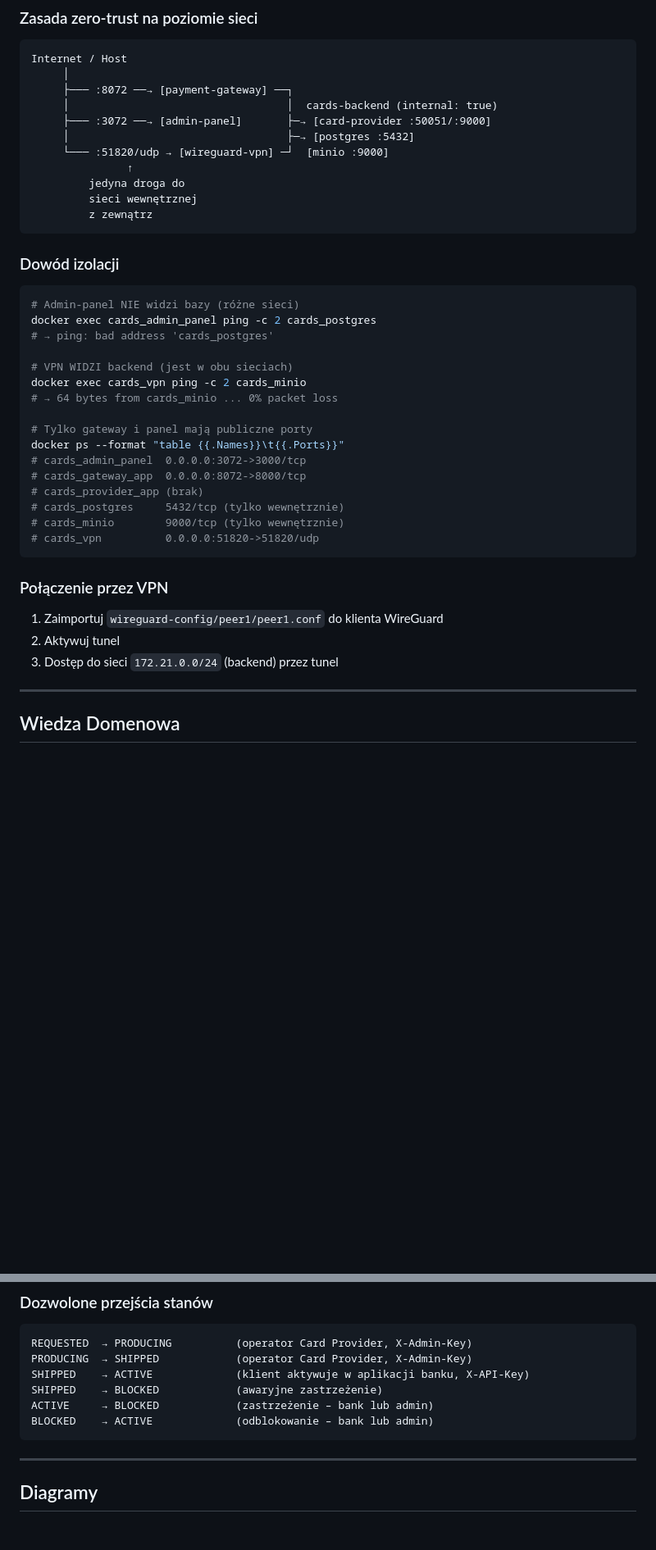
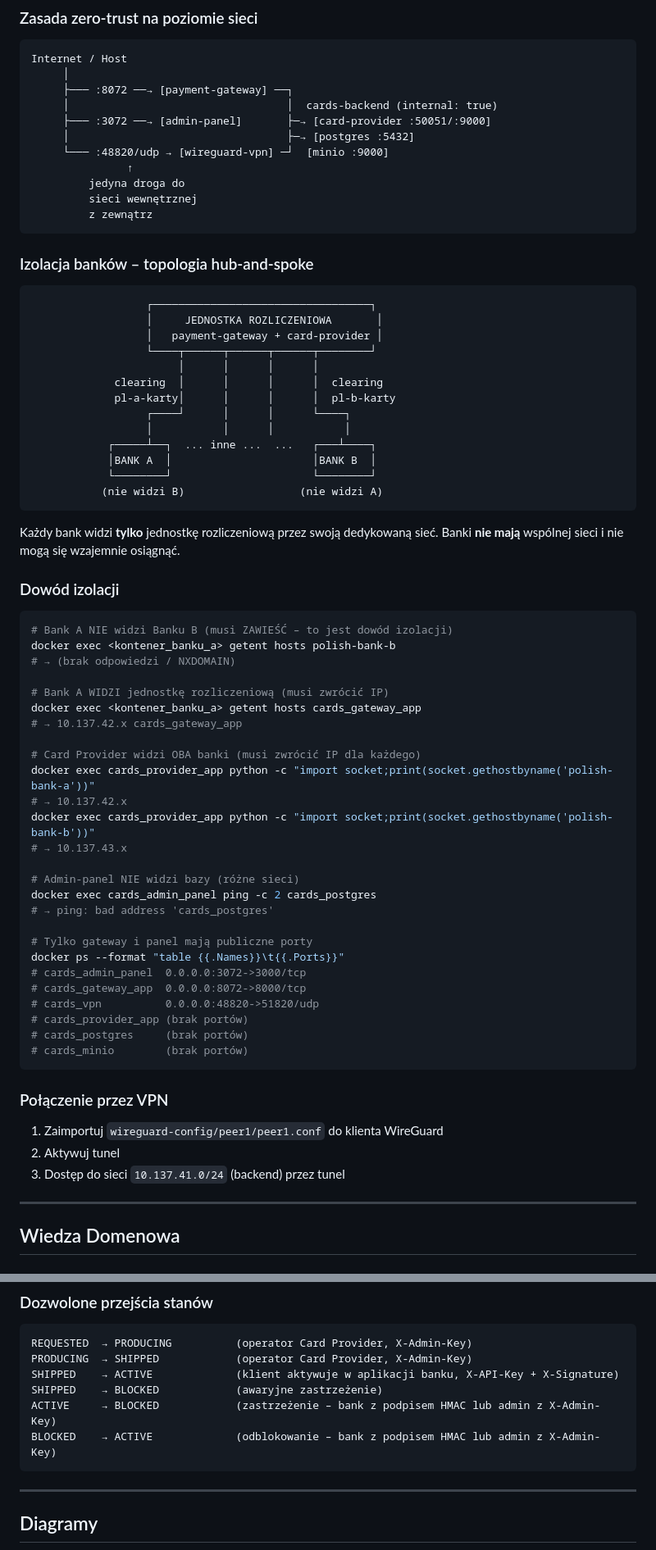
Before and after one commit to FilipSl3/Karty-Platnicze-Aplikacje-Biznesowe, a Markdown page: README.md, 2 parts joined by grey strips. Shown at 82% size. Rendered like a GitHub page; blank space fills up the shorter version.

````diff
--- a/README.md
+++ b/README.md
@@ -128,39 +147,69 @@ Internet / Host
      │                                  │  cards-backend (internal: true)
      ├─── :3072 ──→ [admin-panel]       ├─→ [card-provider :50051/:9000]
      │                                  ├─→ [postgres :5432]
-     └─── :51820/udp → [wireguard-vpn] ─┘  [minio :9000]
+     └─── :48820/udp → [wireguard-vpn] ─┘  [minio :9000]
                ↑
          jedyna droga do
          sieci wewnętrznej
          z zewnątrz
 ```
 
+### Izolacja banków – topologia hub-and-spoke
+
+```
+                  ┌──────────────────────────────────┐
+                  │     JEDNOSTKA ROZLICZENIOWA       │
+                  │   payment-gateway + card-provider │
+                  └────┬──────┬──────┬──────┬────────┘
+                       │      │      │      │
+             clearing  │      │      │      │  clearing
+             pl-a-karty│      │      │      │  pl-b-karty
+                  ┌────┘      │      │      └────┐
+                  │           │      │           │
+            ┌─────┴──┐  ... inne ...  ...   ┌───┴────┐
+            │BANK A  │                      │BANK B  │
+            └────────┘                      └────────┘
+           (nie widzi B)                  (nie widzi A)
+```
+
+Każdy bank widzi **tylko** jednostkę rozliczeniową przez swoją dedykowaną sieć. Banki **nie mają** wspólnej sieci i nie mogą się wzajemnie osiągnąć.
+
 ### Dowód izolacji
 
 ```bash
+# Bank A NIE widzi Banku B (musi ZAWIEŚĆ – to jest dowód izolacji)
+docker exec <kontener_banku_a> getent hosts polish-bank-b
+# → (brak odpowiedzi / NXDOMAIN)
+
+# Bank A WIDZI jednostkę rozliczeniową (musi zwrócić IP)
+docker exec <kontener_banku_a> getent hosts cards_gateway_app
+# → 10.137.42.x cards_gateway_app
+
+# Card Provider widzi OBA banki (musi zwrócić IP dla każdego)
+docker exec cards_provider_app python -c "import socket;print(socket.gethostbyname('polish-bank-a'))"
+# → 10.137.42.x
+docker exec cards_provider_app python -c "import socket;print(socket.gethostbyname('polish-bank-b'))"
+# → 10.137.43.x
+
 # Admin-panel NIE widzi bazy (różne sieci)
 docker exec cards_admin_panel ping -c 2 cards_postgres
 # → ping: bad address 'cards_postgres'
-
-# VPN WIDZI backend (jest w obu sieciach)
-docker exec cards_vpn ping -c 2 cards_minio
-# → 64 bytes from cards_minio ... 0% packet loss
 
 # Tylko gateway i panel mają publiczne porty
 docker ps --format "table {{.Names}}\t{{.Ports}}"
 # cards_admin_panel  0.0.0.0:3072->3000/tcp
 # cards_gateway_app  0.0.0.0:8072->8000/tcp
-# cards_provider_app (brak)
-# cards_postgres     5432/tcp (tylko wewnętrznie)
-# cards_minio        9000/tcp (tylko wewnętrznie)
-# cards_vpn          0.0.0.0:51820->51820/udp
+# cards_vpn          0.0.0.0:48820->51820/udp
+# cards_provider_app (brak portów)
+# cards_postgres     (brak portów)
+# cards_minio        (brak portów)
 ```
 
 ### Połączenie przez VPN
 
 1. Zaimportuj `wireguard-config/peer1/peer1.conf` do klienta WireGuard
 2. Aktywuj tunel
-3. Dostęp do sieci `172.21.0.0/24` (backend) przez tunel
+3. Dostęp do sieci `10.137.41.0/24` (backend) przez tunel
 
 ---
 
@@ -418,10 +463,10 @@ stateDiagram-v2
 ```
 REQUESTED  → PRODUCING          (operator Card Provider, X-Admin-Key)
 PRODUCING  → SHIPPED            (operator Card Provider, X-Admin-Key)
-SHIPPED    → ACTIVE             (klient aktywuje w aplikacji banku, X-API-Key)
+SHIPPED    → ACTIVE             (klient aktywuje w aplikacji banku, X-API-Key + X-Signature)
 SHIPPED    → BLOCKED            (awaryjne zastrzeżenie)
-ACTIVE     → BLOCKED            (zastrzeżenie – bank lub admin)
-BLOCKED    → ACTIVE             (odblokowanie – bank lub admin)
+ACTIVE     → BLOCKED            (zastrzeżenie – bank z podpisem HMAC lub admin z X-Admin-Key)
+BLOCKED    → ACTIVE             (odblokowanie – bank z podpisem HMAC lub admin z X-Admin-Key)
 ```
 
 ---
````
Also changed, not shown: other parts of README.md (+179 -253 lines).
